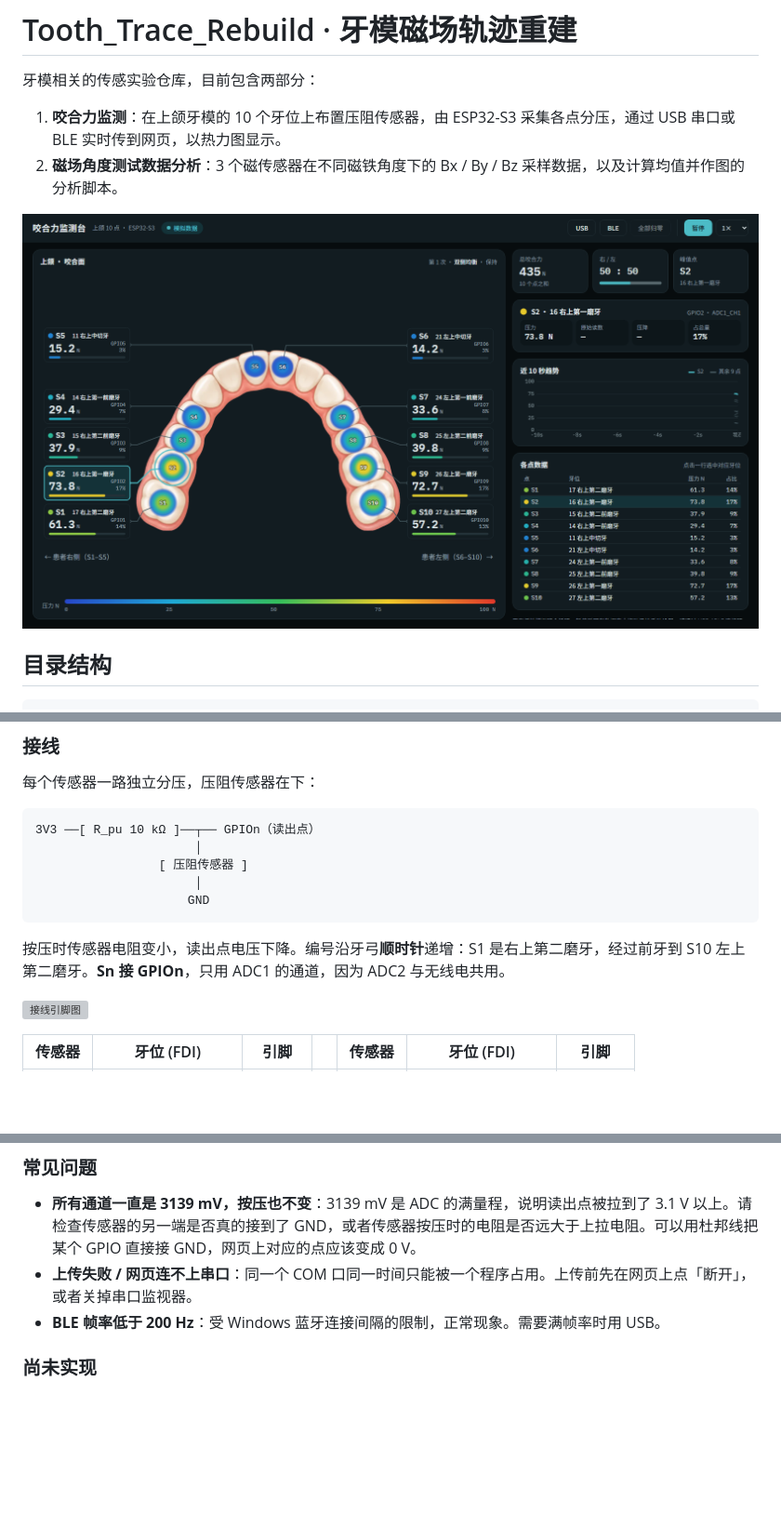
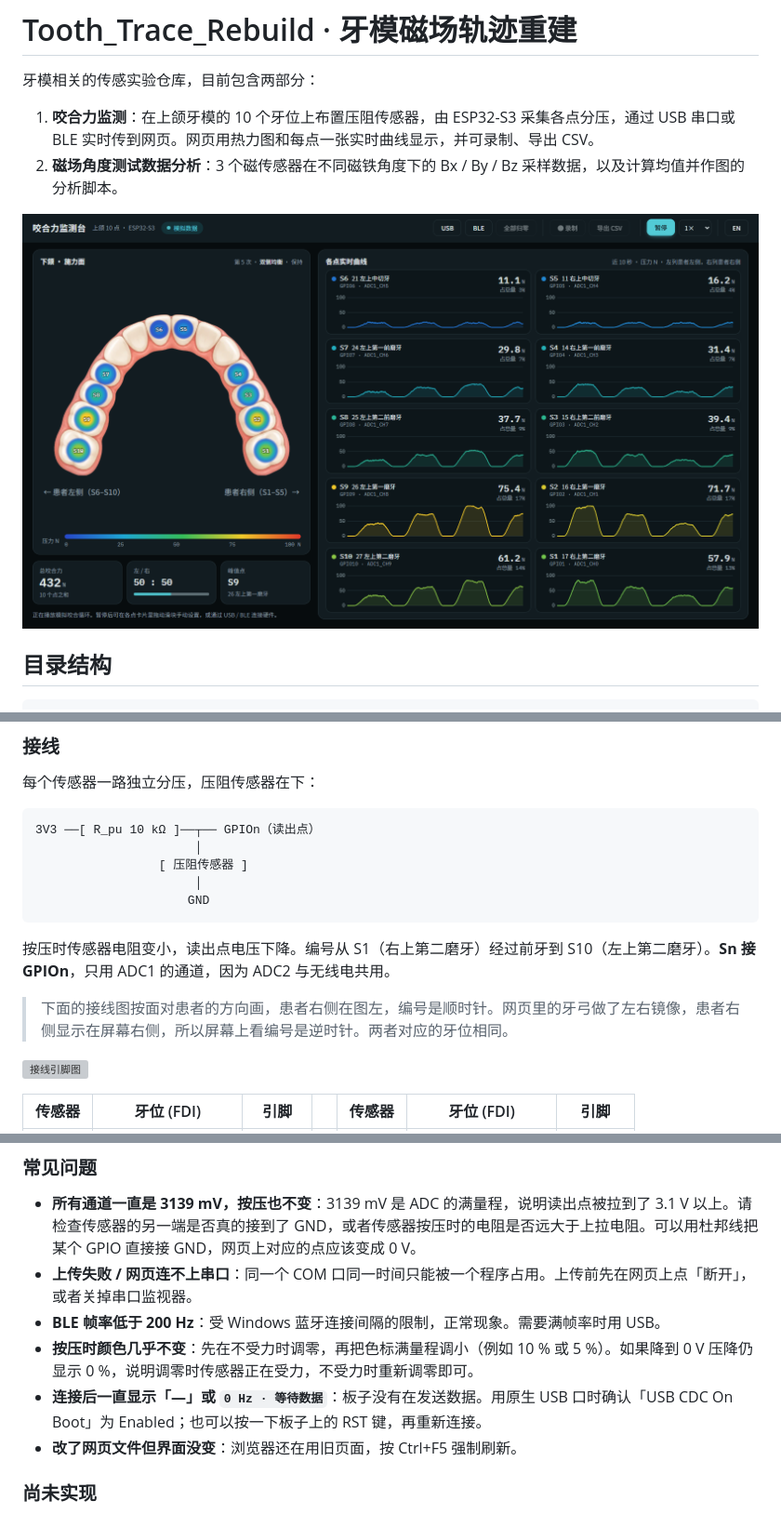
Before and after one commit to Leon112211/Tooth_Trace_Rebuild, a Markdown page: README.md, 3 parts joined by grey strips. Shown at 93% size. Rendered like a GitHub page; pictures changed too: docs/images/dashboard.png; blank space fills up the shorter version; grey boxes are pictures that could not be loaded.

````diff
--- a/README.md
+++ b/README.md
@@ -2,7 +2,7 @@
 
 牙模相关的传感实验仓库，目前包含两部分：
 
-1. **咬合力监测**：在上颌牙模的 10 个牙位上布置压阻传感器，由 ESP32-S3 采集各点分压，通过 USB 串口或 BLE 实时传到网页，以热力图显示。
+1. **咬合力监测**：在上颌牙模的 10 个牙位上布置压阻传感器，由 ESP32-S3 采集各点分压，通过 USB 串口或 BLE 实时传到网页。网页用热力图和每点一张实时曲线显示，并可录制、导出 CSV。
 2. **磁场角度测试数据分析**：3 个磁传感器在不同磁铁角度下的 Bx / By / Bz 采样数据，以及计算均值并作图的分析脚本。
 
 ![全屏监测面板](docs/images/dashboard.png)
@@ -51,7 +51,9 @@
                      GND
 ```
 
-按压时传感器电阻变小，读出点电压下降。编号沿牙弓**顺时针**递增：S1 是右上第二磨牙，经过前牙到 S10 左上第二磨牙。**Sn 接 GPIOn**，只用 ADC1 的通道，因为 ADC2 与无线电共用。
+按压时传感器电阻变小，读出点电压下降。编号从 S1（右上第二磨牙）经过前牙到 S10（左上第二磨牙）。**Sn 接 GPIOn**，只用 ADC1 的通道，因为 ADC2 与无线电共用。
+
+> 下面的接线图按面对患者的方向画，患者右侧在图左，编号是顺时针。网页里的牙弓做了左右镜像，患者右侧显示在屏幕右侧，所以屏幕上看编号是逆时针。两者对应的牙位相同。
 
 ![接线引脚图](docs/wiring_pinout.svg)
 
@@ -134,6 +142,9 @@
 - **所有通道一直是 3139 mV，按压也不变**：3139 mV 是 ADC 的满量程，说明读出点被拉到了 3.1 V 以上。请检查传感器的另一端是否真的接到了 GND，或者传感器按压时的电阻是否远大于上拉电阻。可以用杜邦线把某个 GPIO 直接接 GND，网页上对应的点应该变成 0 V。
 - **上传失败 / 网页连不上串口**：同一个 COM 口同一时间只能被一个程序占用。上传前先在网页上点「断开」，或者关掉串口监视器。
 - **BLE 帧率低于 200 Hz**：受 Windows 蓝牙连接间隔的限制，正常现象。需要满帧率时用 USB。
+- **按压时颜色几乎不变**：先在不受力时调零，再把色标满量程调小（例如 10 % 或 5 %）。如果降到 0 V 压降仍显示 0 %，说明调零时传感器正在受力，不受力时重新调零即可。
+- **连接后一直显示「—」或 `0 Hz · 等待数据`**：板子没有在发送数据。用原生 USB 口时确认「USB CDC On Boot」为 Enabled；也可以按一下板子上的 RST 键，再重新连接。
+- **改了网页文件但界面没变**：浏览器还在用旧页面，按 Ctrl+F5 强制刷新。
 
 ### 尚未实现
 
````
Also changed, not shown: other parts of README.md (+12 -6 lines), docs/images/onescreen.png.
